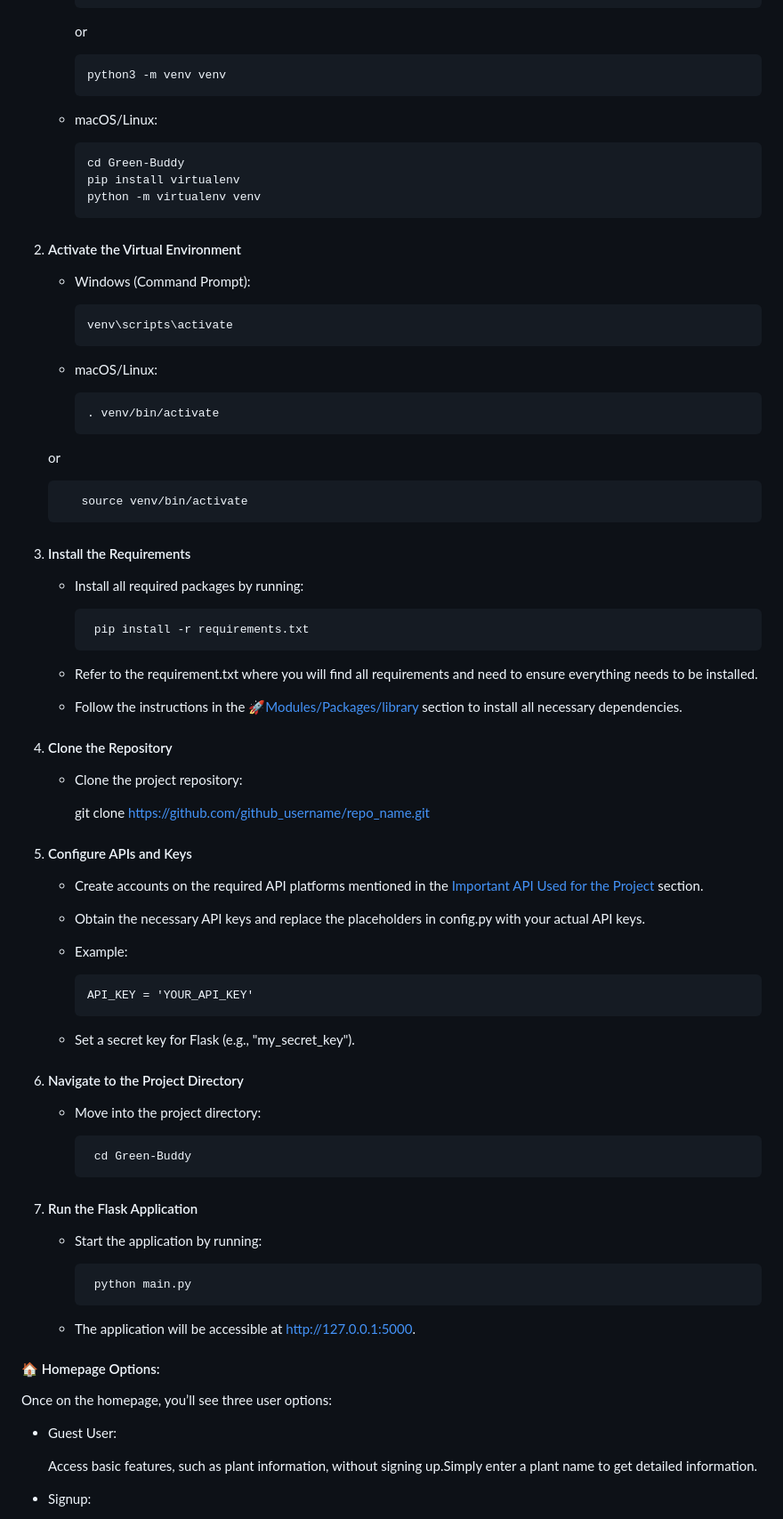
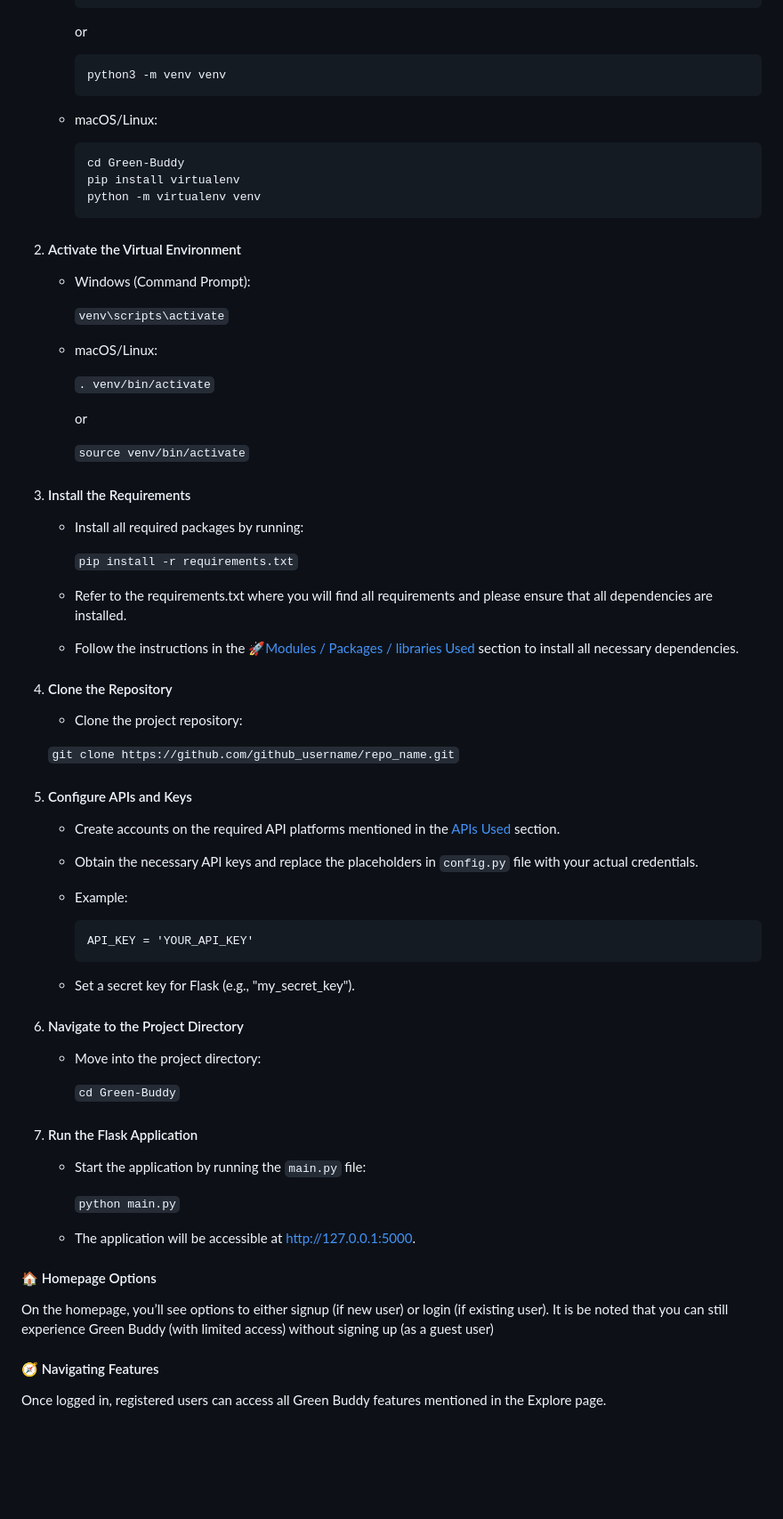
Before and after one commit to m-aparna/Green-Buddy, a Markdown page: README.md, the part around one of its changes. Shown at 89% size. Rendered like a GitHub page; blank space fills up the shorter version.

````diff
--- a/README.md
+++ b/README.md
@@ -276,54 +229,55 @@ This file manages the code for fetching information about nearby gardening shops
 
       or
-
-          python3 -m venv venv
+      ```
+      python3 -m venv venv
+      ```
 
    - macOS/Linux:
-
-         cd Green-Buddy
-         pip install virtualenv
-         python -m virtualenv venv
+      ```
+      cd Green-Buddy
+      pip install virtualenv
+      python -m virtualenv venv
+      ```
 
 2. #### Activate the Virtual Environment
 
    - Windows (Command Prompt):
 
-         venv\scripts\activate
+      `venv\scripts\activate`
 
    - macOS/Linux:
 
-         . venv/bin/activate
+      `. venv/bin/activate`
 
-   or
+      or
 
-          source venv/bin/activate
+      `source venv/bin/activate`
 
 
 3. #### Install the Requirements
 
    - Install all required packages by running:
 
-          pip install -r requirements.txt
+      `pip install -r requirements.txt`
 
-   - Refer to the requirement.txt where you will find all requirements and need to ensure everything needs to be installed.
+   - Refer to the requirements.txt where you will find all requirements and please ensure that all dependencies are installed.
 
-   - Follow the instructions in the [🚀Modules/Packages/library](#🚀modules/packages/library:) section to install all necessary dependencies.
+   - Follow the instructions in the [🚀Modules / Packages / libraries Used](#modules-/-packages-/-libraries-used:) section to install all necessary dependencies.
 
 
 4. #### Clone the Repository
 
      - Clone the project repository:
 
-
-       git clone https://github.com/github_username/repo_name.git
+      `git clone https://github.com/github_username/repo_name.git`
 
 
 
 4. #### Configure APIs and Keys
 
-     - Create accounts on the required API platforms mentioned in the [Important API Used for the Project](#important-api-used-for-the-project) section.
+     - Create accounts on the required API platforms mentioned in the [APIs Used](#apis-used) section.
 
-     - Obtain the necessary API keys and replace the placeholders in config.py with your actual API keys.
+     - Obtain the necessary API keys and replace the placeholders in `config.py` file with your actual credentials.
 
      - Example:
 
@@ -331,33 +285,27 @@ This file manages the code for fetching information about nearby gardening shops
 
      - Set a secret key for Flask (e.g., "my_secret_key").
 
-
-
-
 5. #### Navigate to the Project Directory
 
     - Move into the project directory:
 
-           cd Green-Buddy
-
-
+      `cd Green-Buddy`
 
 6. #### Run the Flask Application
 
-      - Start the application by running:
+      - Start the application by running the `main.py` file:
 
-             python main.py
+         `python main.py`
 
       - The application will be accessible at http://127.0.0.1:5000.
 
 
-#### 🏠 Homepage Options:
+#### 🏠 Homepage Options
 
-Once on the homepage, you’ll see three user options:
+On the homepage, you’ll see options to either signup (if new user) or login (if existing user). It is be noted that you can still experience Green Buddy (with limited access) without signing up (as a guest user)
 
-   - Guest User:
+#### 🧭  Navigating Features
 
-      Access basic features, such as plant information, without signing up.Simply enter a plant name to get detailed information.
 
-   - Signup:
+   Once logged in, registered users can access all Green Buddy features mentioned in the Explore page.
 
````
Also changed, not shown: other parts of README.md (+86 -161 lines).
